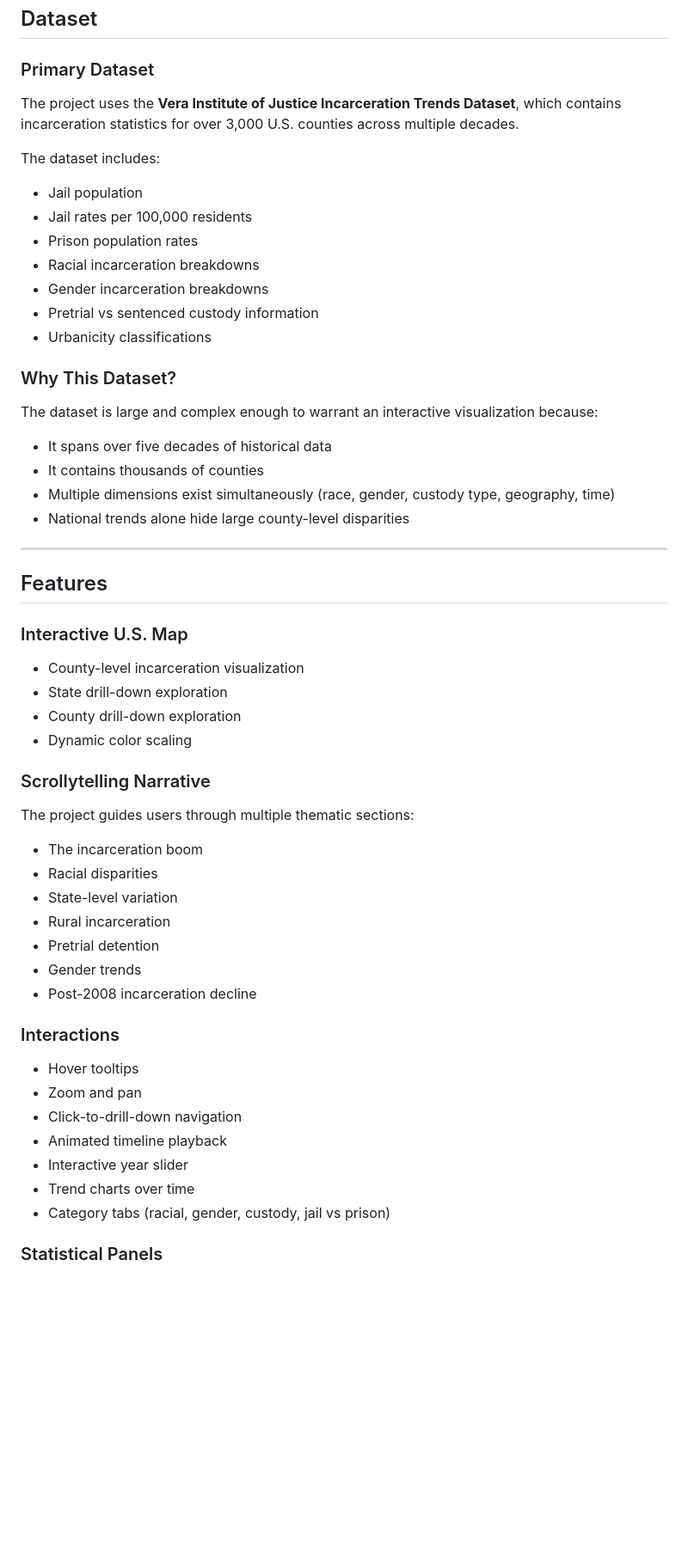
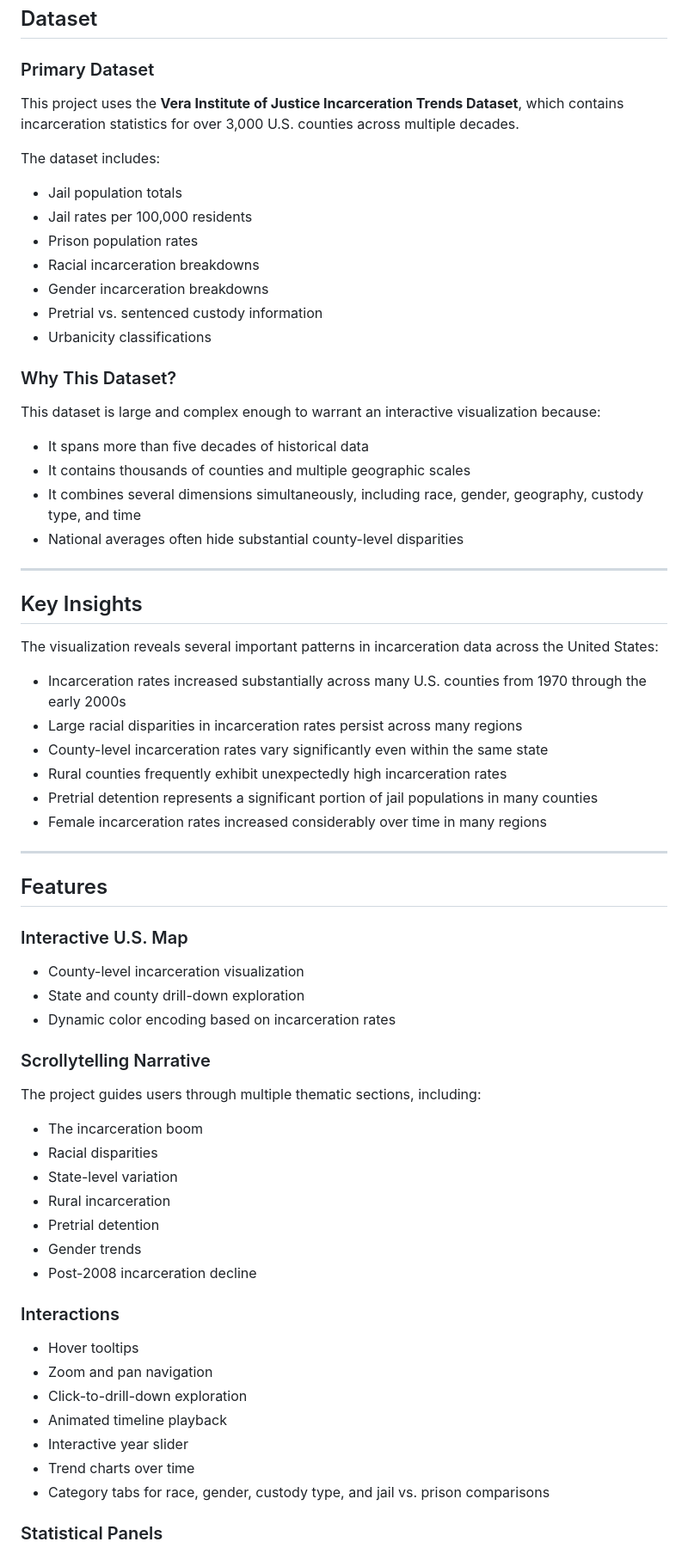
Before and after one commit to cpark49/CMSC471-FinalProject, a Markdown page: README.md, the part around one of its changes. Shown at 86% size. Drawn GitHub-style; blank space fills up the shorter version.

```diff
--- a/README.md
+++ b/README.md
@@ -40,24 +40,37 @@ https://github.com/cpark49/CMSC471-FinalProject
 
 ### Primary Dataset
 
-The project uses the **Vera Institute of Justice Incarceration Trends Dataset**, which contains incarceration statistics for over 3,000 U.S. counties across multiple decades.
+This project uses the **Vera Institute of Justice Incarceration Trends Dataset**, which contains incarceration statistics for over 3,000 U.S. counties across multiple decades.
 
 The dataset includes:
-- Jail population
+- Jail population totals
 - Jail rates per 100,000 residents
 - Prison population rates
 - Racial incarceration breakdowns
 - Gender incarceration breakdowns
-- Pretrial vs sentenced custody information
+- Pretrial vs. sentenced custody information
 - Urbanicity classifications
 
 ### Why This Dataset?
 
-The dataset is large and complex enough to warrant an interactive visualization because:
-- It spans over five decades of historical data
-- It contains thousands of counties
-- Multiple dimensions exist simultaneously (race, gender, custody type, geography, time)
-- National trends alone hide large county-level disparities
+This dataset is large and complex enough to warrant an interactive visualization because:
+- It spans more than five decades of historical data
+- It contains thousands of counties and multiple geographic scales
+- It combines several dimensions simultaneously, including race, gender, geography, custody type, and time
+- National averages often hide substantial county-level disparities
+
+---
+
+## Key Insights
+
+The visualization reveals several important patterns in incarceration data across the United States:
+
+- Incarceration rates increased substantially across many U.S. counties from 1970 through the early 2000s
+- Large racial disparities in incarceration rates persist across many regions
+- County-level incarceration rates vary significantly even within the same state
+- Rural counties frequently exhibit unexpectedly high incarceration rates
+- Pretrial detention represents a significant portion of jail populations in many counties
+- Female incarceration rates increased considerably over time in many regions
 
 ---
 
@@ -65,13 +78,12 @@ The dataset is large and complex enough to warrant an interactive visualization
 
 ### Interactive U.S. Map
 - County-level incarceration visualization
-- State drill-down exploration
-- County drill-down exploration
-- Dynamic color scaling
+- State and county drill-down exploration
+- Dynamic color encoding based on incarceration rates
 
 ### Scrollytelling Narrative
 
-The project guides users through multiple thematic sections:
+The project guides users through multiple thematic sections, including:
 - The incarceration boom
 - Racial disparities
 - State-level variation
@@ -82,12 +94,12 @@ The project guides users through multiple thematic sections:
 
 ### Interactions
 - Hover tooltips
-- Zoom and pan
-- Click-to-drill-down navigation
+- Zoom and pan navigation
+- Click-to-drill-down exploration
 - Animated timeline playback
 - Interactive year slider
 - Trend charts over time
-- Category tabs (racial, gender, custody, jail vs prison)
+- Category tabs for race, gender, custody type, and jail vs. prison comparisons
 
 ### Statistical Panels
 - Jail population totals
```
Also changed, not shown: other parts of README.md (+46 -33 lines).
